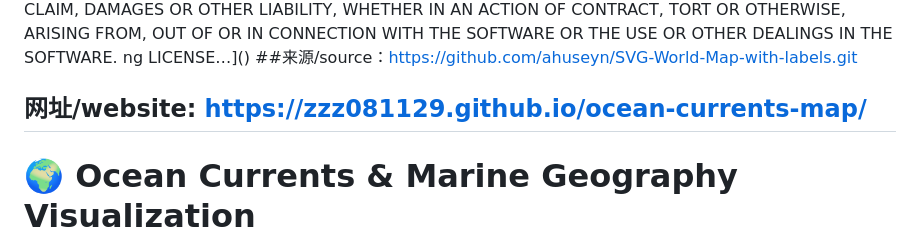
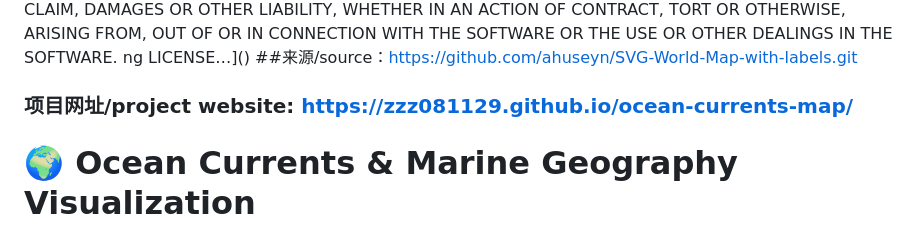
Before and after one commit to zzz081129/ocean-currents-map, a Markdown page: README.md, the part around the change. Rendered like a GitHub page.

Commit message:
Update project website section in README

```diff
--- a/README.md
+++ b/README.md
@@ -55,7 +55,7 @@ SOFTWARE.
 ng LICENSE…]()
 ##来源/source：https://github.com/ahuseyn/SVG-World-Map-with-labels.git
 
-## 网址/website: https://zzz081129.github.io/ocean-currents-map/
+### 项目网址/project website: https://zzz081129.github.io/ocean-currents-map/
 
 
 # 🌍 Ocean Currents & Marine Geography Visualization
```
